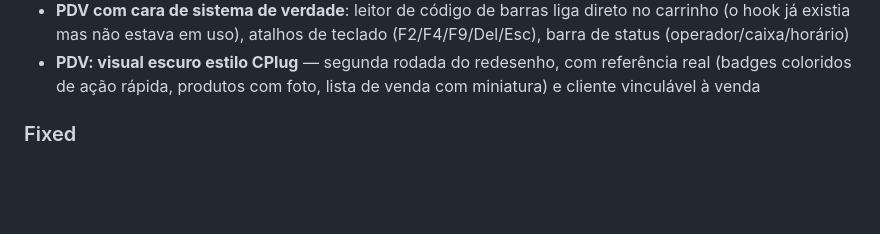
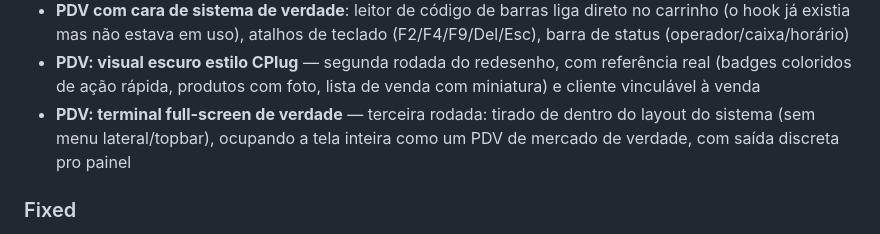
Before and after one commit to AlexandreAlan/ERP-PADARIA, a Markdown page: CHANGELOG.md, the part around the change. Drawn GitHub-style; blank space fills up the shorter version.

Commit message:
docs: changelog do PDV full-screen

```diff
--- a/CHANGELOG.md
+++ b/CHANGELOG.md
@@ -32,6 +32,9 @@ This project adheres to [Semantic Versioning](https://semver.org/) and [Conventi
 - **PDV: visual escuro estilo CPlug** — segunda rodada do redesenho, com
   referência real (badges coloridos de ação rápida, produtos com foto, lista
   de venda com miniatura) e cliente vinculável à venda
+- **PDV: terminal full-screen de verdade** — terceira rodada: tirado de dentro
+  do layout do sistema (sem menu lateral/topbar), ocupando a tela inteira
+  como um PDV de mercado de verdade, com saída discreta pro painel
 
 ### Fixed
 - Barra de status do PDV ficava com dado antigo do caixa logo após abrir a
```
